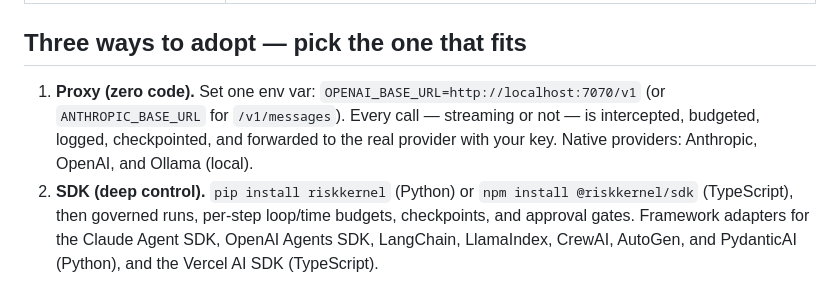
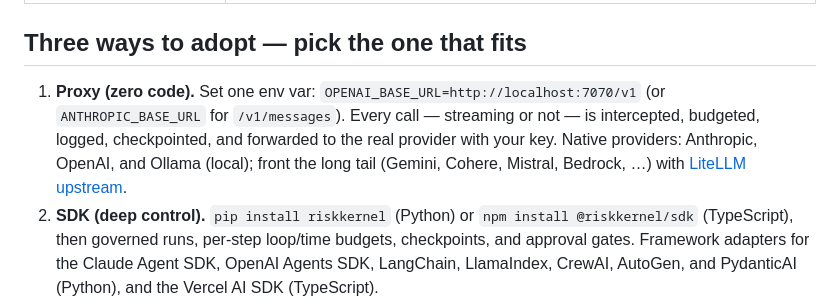
Before and after one commit to prashar32/riskkernel, a Markdown page: README.md, the part around the change. GitHub-like rendering.

```diff
--- a/README.md
+++ b/README.md
@@ -45,7 +45,7 @@ It is **not** another gateway (LiteLLM/Portkey own routing), **not** another obs
 
 ## Three ways to adopt — pick the one that fits
 
-1. **Proxy (zero code).** Set one env var: `OPENAI_BASE_URL=http://localhost:7070/v1` (or `ANTHROPIC_BASE_URL` for `/v1/messages`). Every call — streaming or not — is intercepted, budgeted, logged, checkpointed, and forwarded to the real provider with your key. Native providers: Anthropic, OpenAI, and Ollama (local).
+1. **Proxy (zero code).** Set one env var: `OPENAI_BASE_URL=http://localhost:7070/v1` (or `ANTHROPIC_BASE_URL` for `/v1/messages`). Every call — streaming or not — is intercepted, budgeted, logged, checkpointed, and forwarded to the real provider with your key. Native providers: Anthropic, OpenAI, and Ollama (local); front the long tail (Gemini, Cohere, Mistral, Bedrock, …) with [LiteLLM upstream](docs/PROVIDERS.md).
 2. **SDK (deep control).** `pip install riskkernel` (Python) or `npm install @riskkernel/sdk` (TypeScript), then governed runs, per-step loop/time budgets, checkpoints, and approval gates. Framework adapters for the Claude Agent SDK, OpenAI Agents SDK, LangChain, LlamaIndex, CrewAI, AutoGen, and PydanticAI (Python), and the Vercel AI SDK (TypeScript).
 3. **OpenTelemetry (universal).** RiskKernel is an OTLP endpoint *and* emitter — ingest GenAI spans (`POST /v1/traces`) to meter apps already instrumented with OpenLLMetry / the OpenAI Agents SDK / the Vercel AI SDK, and export cost/halt/tool spans to the backend you already run.
 
```
Also changed, not shown: CHANGELOG.md (+11 -0 lines), docs/PROVIDERS.md (added, +205 -0 lines).
